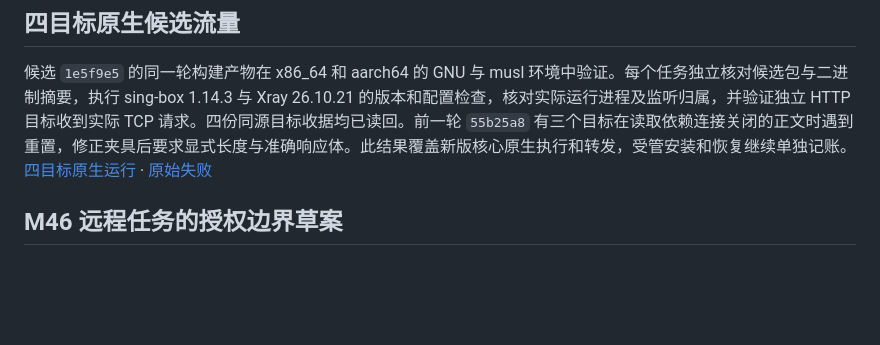
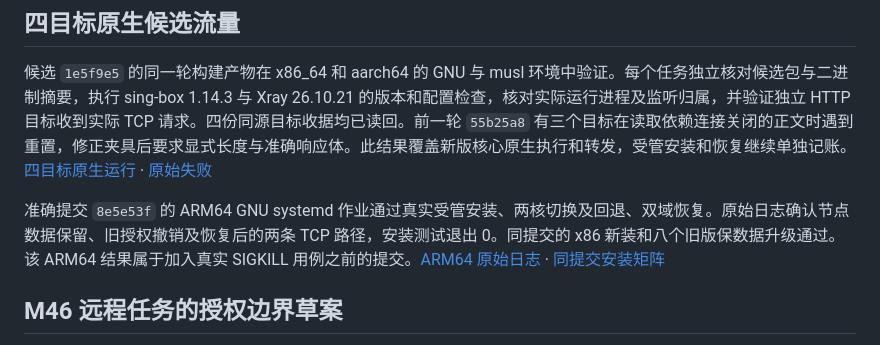
Before and after one commit to ForceMind/V-UI, a Markdown page: docs/CORE_UPGRADE_CONTRACT.md, the part around the change. Rendered like a GitHub page; blank space fills up the shorter version.

Commit message:
Record managed ARM64 systemd acceptance

```diff
--- a/docs/CORE_UPGRADE_CONTRACT.md
+++ b/docs/CORE_UPGRADE_CONTRACT.md
@@ -751,6 +751,8 @@ ac34299 的阶段日志确认，只有 Xray 候选更新后的流量检查 xray-
 
 候选 `1e5f9e5` 的同一轮构建产物在 x86_64 和 aarch64 的 GNU 与 musl 环境中验证。每个任务独立核对候选包与二进制摘要，执行 sing-box 1.14.3 与 Xray 26.10.21 的版本和配置检查，核对实际运行进程及监听归属，并验证独立 HTTP 目标收到实际 TCP 请求。四份同源目标收据均已读回。前一轮 `55b25a8` 有三个目标在读取依赖连接关闭的正文时遇到重置，修正夹具后要求显式长度与准确响应体。此结果覆盖新版核心原生执行和转发，受管安装和恢复继续单独记账。[四目标原生运行](https://github.com/ForceMind/V-UI/actions/runs/42562030784) · [原始失败](https://github.com/ForceMind/V-UI/actions/runs/42561475311)
 
+准确提交 `8e5e53f` 的 ARM64 GNU systemd 作业通过真实受管安装、两核切换及回退、双域恢复。原始日志确认节点数据保留、旧授权撤销及恢复后的两条 TCP 路径，安装测试退出 0。同提交的 x86 新装和八个旧版保数据升级通过。该 ARM64 结果属于加入真实 SIGKILL 用例之前的提交。[ARM64 原始日志](https://github.com/ForceMind/V-UI/actions/runs/42562972200/job/128985749129) · [同提交安装矩阵](https://github.com/ForceMind/V-UI/actions/runs/42562972426)
+
 ## M46 远程任务的授权边界草案
 
 远程入口拟沿用独立维护服务的持久任务。面板只提交固定动作和目标，重新授权后仍能按原任务 ID 查询。现有授权继续按其发放时的用途处理，核心写入须在用户明确选中新增用途后重新发放。当前本地 socket 只核固定服务 UID，这不足以证明具体远程授权。必须先确定 Root 可独立验证、绑定安装、固定动作及本次规范化参数并防止重复消费的准入证据。任务 ID、UID 和请求自报 scope 均不能充当授权。该边界未实现前，远程核心写入保持关闭。
```
Also changed, not shown: ROADMAP.md (+1 -1 lines).
